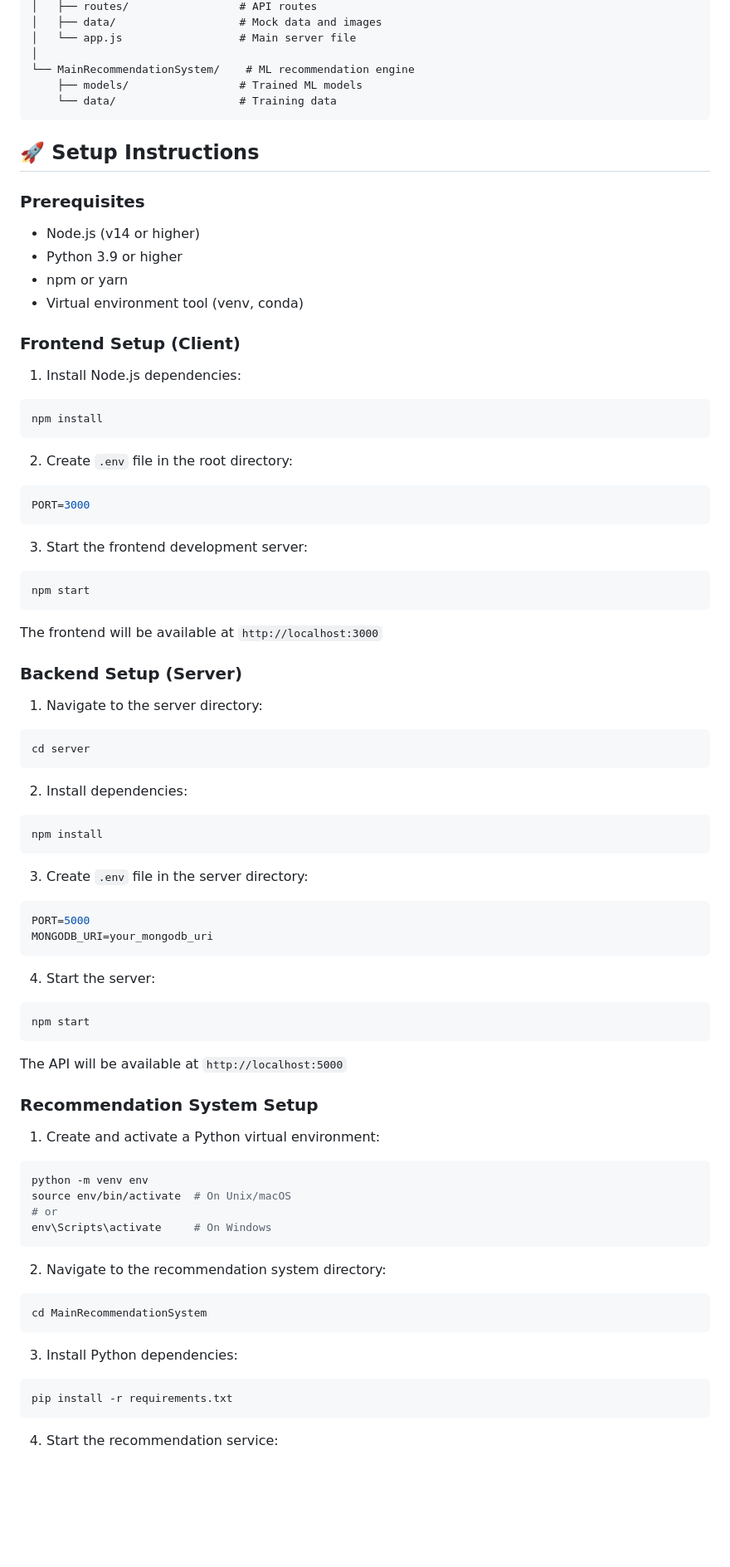
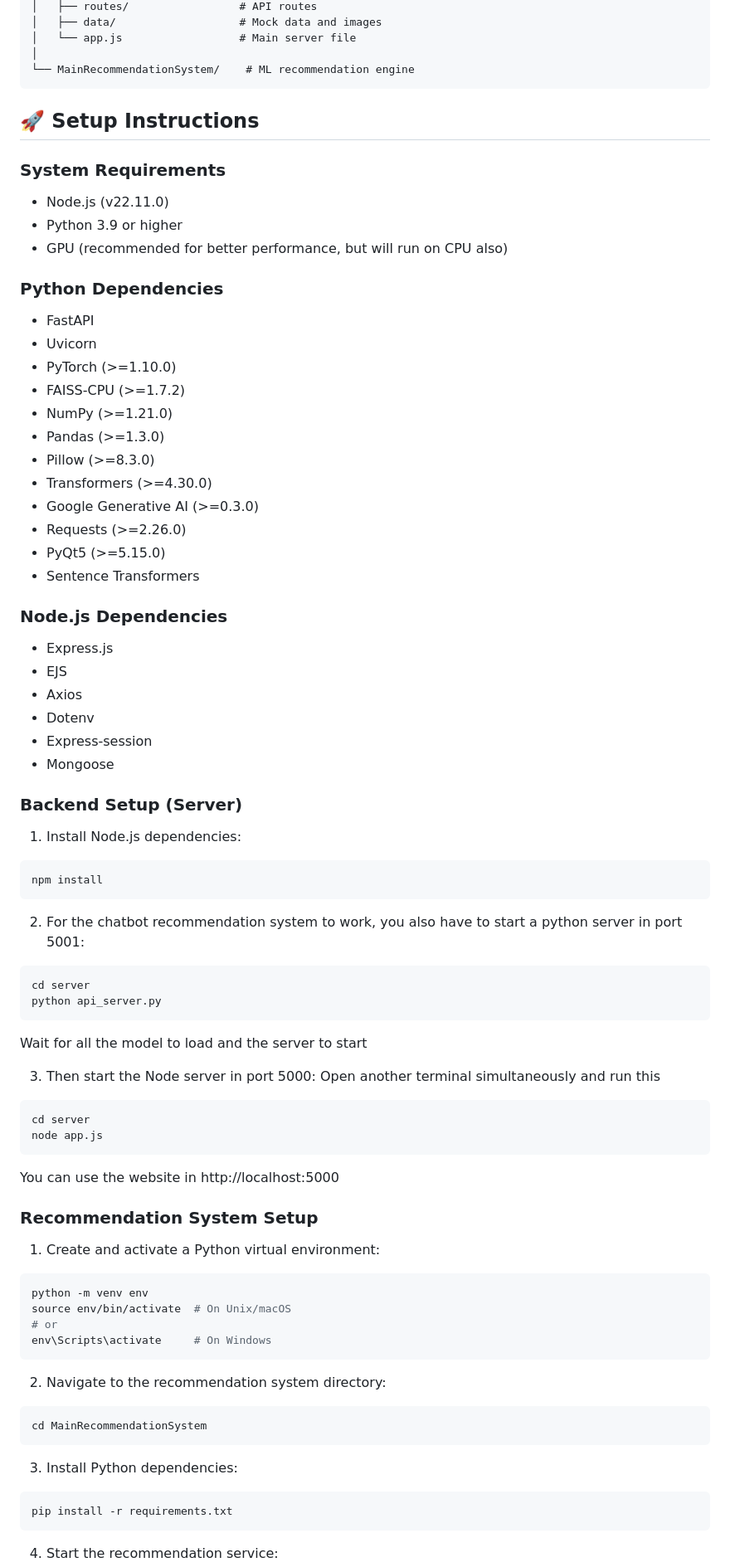
Before and after one commit to Hemanth-2706/Appian_Hackathon, a Markdown page: README.md, the part around one of its changes. Shown at 83% size. GitHub-like rendering; blank space fills up the shorter version.

````diff
--- a/README.md
+++ b/README.md
@@ -22,66 +22,71 @@ ShopSmarter/
 │   └── app.js                  # Main server file
 │
 └── MainRecommendationSystem/    # ML recommendation engine
-    ├── models/                 # Trained ML models
-    └── data/                   # Training data
 ```
 
 ## 🚀 Setup Instructions
 
-### Prerequisites
+### System Requirements
 
-- Node.js (v14 or higher)
-- Python 3.9 or higher
-- npm or yarn
-- Virtual environment tool (venv, conda)
+-    Node.js (v22.11.0)
+-    Python 3.9 or higher
+-    GPU (recommended for better performance, but will run on CPU also)
 
-### Frontend Setup (Client)
+### Python Dependencies
+
+-    FastAPI
+-    Uvicorn
+-    PyTorch (>=1.10.0)
+-    FAISS-CPU (>=1.7.2)
+-    NumPy (>=1.21.0)
+-    Pandas (>=1.3.0)
+-    Pillow (>=8.3.0)
+-    Transformers (>=4.30.0)
+-    Google Generative AI (>=0.3.0)
+-    Requests (>=2.26.0)
+-    PyQt5 (>=5.15.0)
+-    Sentence Transformers
+
+### Node.js Dependencies
+
+-    Express.js
+-    EJS
+-    Axios
+-    Dotenv
+-    Express-session
+-    Mongoose
+
+### Backend Setup (Server)
 
 1. Install Node.js dependencies:
+
 ```bash
 npm install
 ```
 
-2. Create `.env` file in the root directory:
-```env
-PORT=3000
+2. For the chatbot recommendation system to work, you also have to start a python server in port 5001:
+
+```bash
+cd server
+python api_server.py
 ```
 
-3. Start the frontend development server:
+Wait for all the model to load and the server to start
+
+3. Then start the Node server in port 5000:
+   Open another terminal simultaneously and run this
+
 ```bash
-npm start
+cd server
+node app.js
 ```
 
-The frontend will be available at `http://localhost:3000`
-
-### Backend Setup (Server)
-
-1. Navigate to the server directory:
-```bash
-cd server
-```
-
-2. Install dependencies:
-```bash
-npm install
-```
-
-3. Create `.env` file in the server directory:
-```env
-PORT=5000
-MONGODB_URI=your_mongodb_uri
-```
-
-4. Start the server:
-```bash
-npm start
-```
-
-The API will be available at `http://localhost:5000`
+You can use the website in http://localhost:5000
 
 ### Recommendation System Setup
 
 1. Create and activate a Python virtual environment:
+
 ```bash
 python -m venv env
 source env/bin/activate  # On Unix/macOS
@@ -90,11 +95,13 @@ env\Scripts\activate     # On Windows
 ```
 
 2. Navigate to the recommendation system directory:
+
 ```bash
 cd MainRecommendationSystem
 ```
 
 3. Install Python dependencies:
+
 ```bash
 pip install -r requirements.txt
 ```
````
Also changed, not shown: other parts of README.md (+25 -42 lines).
